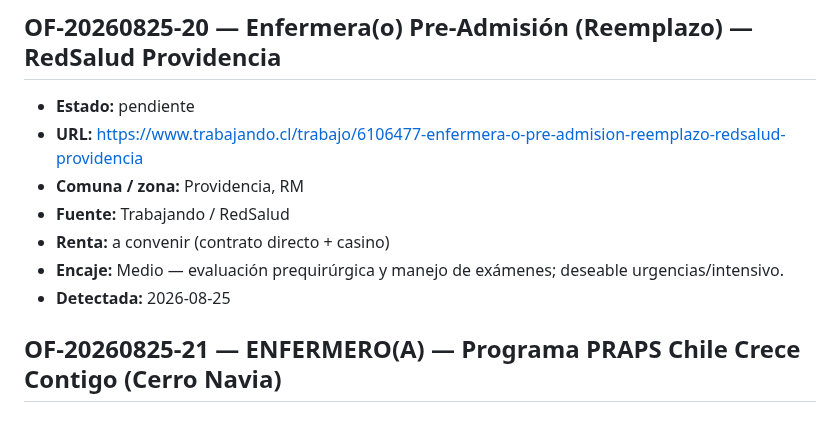
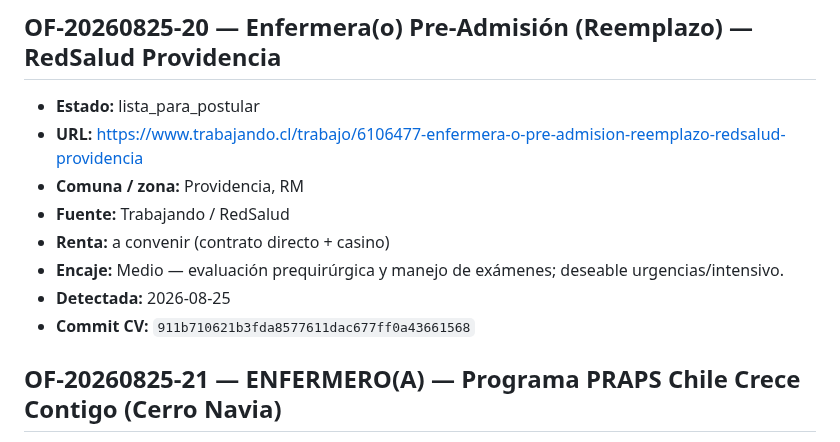
Before and after one commit to guillermoprojaslema/Agarra-la-Pallapp, a Markdown page: ofertas/pendientes.md, the part around the change. Drawn GitHub-style.

```diff
--- a/ofertas/pendientes.md
+++ b/ofertas/pendientes.md
@@ -99,13 +99,14 @@ Estados: `pendiente` · `en_adaptacion` · `lista_para_postular` · `postulada`
 
 ## OF-20260825-20 — Enfermera(o) Pre-Admisión (Reemplazo) — RedSalud Providencia
 
-- **Estado:** pendiente
+- **Estado:** lista_para_postular
 - **URL:** https://www.trabajando.cl/trabajo/6106477-enfermera-o-pre-admision-reemplazo-redsalud-providencia
 - **Comuna / zona:** Providencia, RM
 - **Fuente:** Trabajando / RedSalud
 - **Renta:** a convenir (contrato directo + casino)
 - **Encaje:** Medio — evaluación prequirúrgica y manejo de exámenes; deseable urgencias/intensivo.
 - **Detectada:** 2026-08-25
+- **Commit CV:** `911b710621b3fda8577611dac677ff0a43661568`
 
 ## OF-20260825-21 — ENFERMERO(A) — Programa PRAPS Chile Crece Contigo (Cerro Navia)
 
```
Also changed, not shown: README.md (+8 -0 lines).
